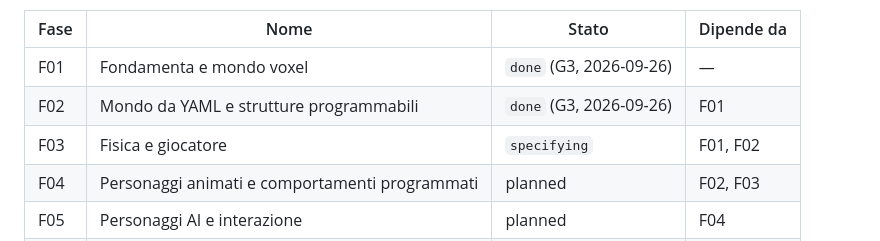
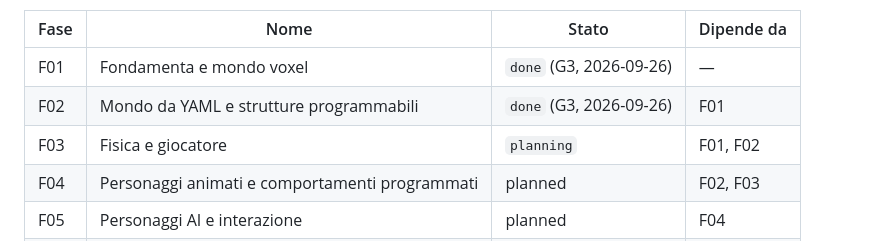
Before and after one commit to afioravanti01/yw3d, a Markdown page: sdd/roadmap.md, the part around the change. GitHub-like rendering.

Commit message:
spec(F03): approved
Co-Authored-By: Claude Opus 5.5 (1M context) <noreply@anthropic.com>

```diff
--- a/sdd/roadmap.md
+++ b/sdd/roadmap.md
@@ -6,7 +6,7 @@
 |---|---|---|---|
 | F01 | Fondamenta e mondo voxel | `done` (G3, 2026-09-26) | — |
 | F02 | Mondo da YAML e strutture programmabili | `done` (G3, 2026-09-26) | F01 |
-| F03 | Fisica e giocatore | `specifying` | F01, F02 |
+| F03 | Fisica e giocatore | `planning` | F01, F02 |
 | F04 | Personaggi animati e comportamenti programmati | planned | F02, F03 |
 | F05 | Personaggi AI e interazione | planned | F04 |
 | F06 | Natura viva | planned | F02 |
```
Also changed, not shown: 1 other file.
